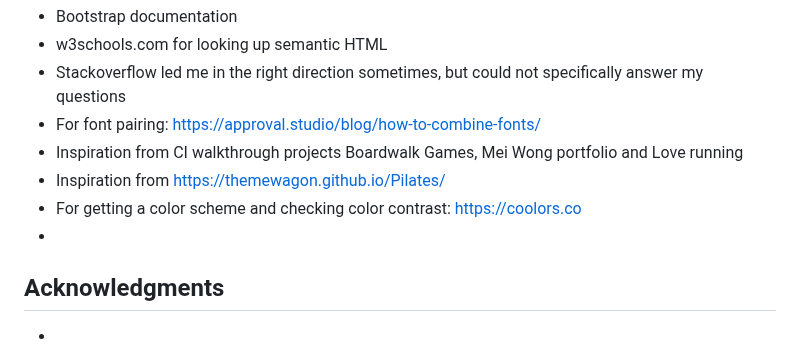
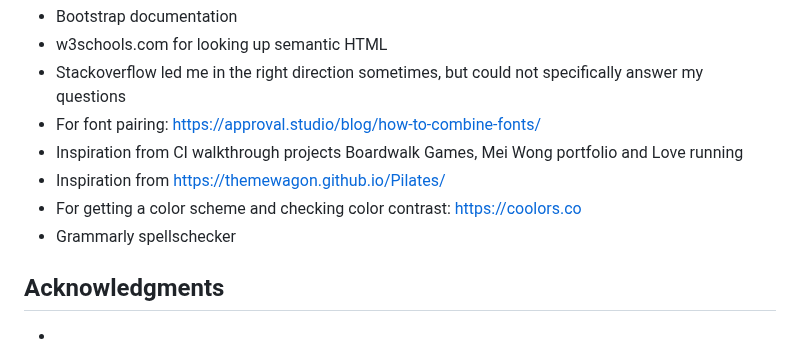
Before and after one commit to LizzyonGit/sotis-lifecoach, a Markdown page: README.md, the part around the change. Drawn GitHub-style.

Commit message:
Docs: add resource

```diff
--- a/README.md
+++ b/README.md
@@ -196,7 +196,7 @@ The live link can be found here - https://lizzyongit.github.io/sotis-lifecoach/i
 - Inspiration from CI walkthrough projects Boardwalk Games, Mei Wong portfolio and Love running
 - Inspiration from https://themewagon.github.io/Pilates/
 - For getting a color scheme and checking color contrast: https://coolors.co
--
+- Grammarly spellschecker
 
 ## Acknowledgments
 -
```
